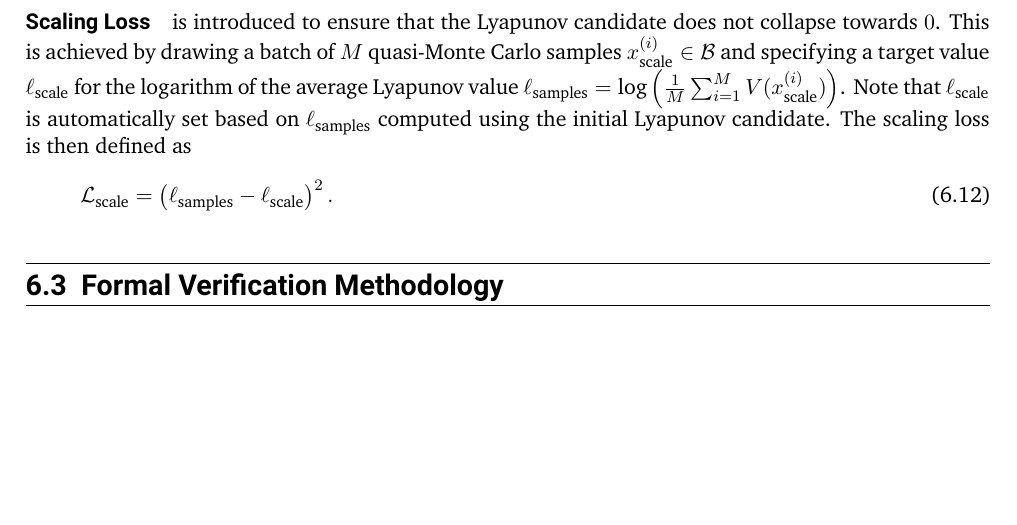
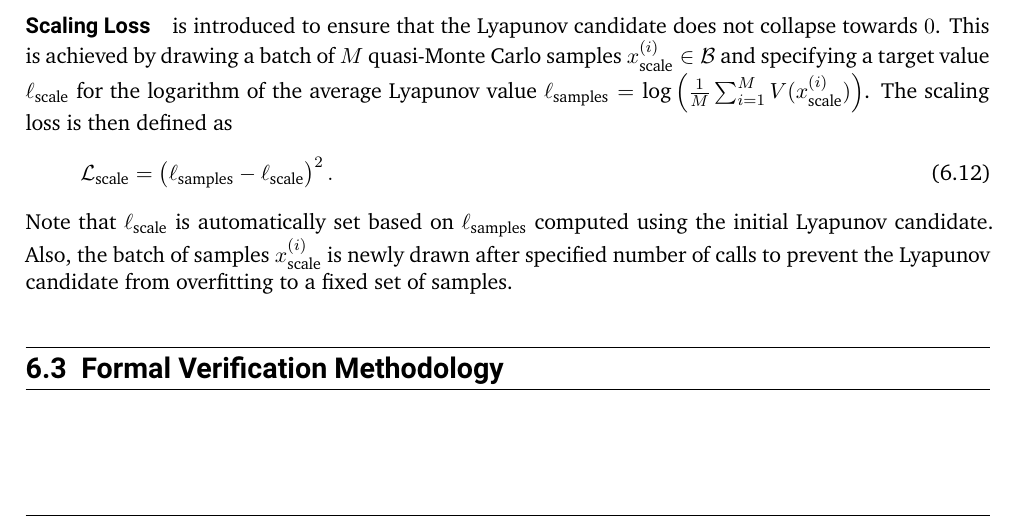
Before and after one commit to ArgoJ/Masterthesis, a LaTeX thesis (ma-tex.tex, which reads inc/methodology/lyapunov-learning.tex): part of page 15 of 20, cut so that both start at the same text. Compiled offline with XeLaTeX.

Commit message:
some addon to scaling loss

```diff
--- a/inc/methodology/lyapunov-learning.tex
+++ b/inc/methodology/lyapunov-learning.tex
@@ -146,10 +146,12 @@ Finally, the LIRPA-condition loss over $N_{\text{L}}$ regions is computed as
 \paragraph{Scaling Loss} is introduced to ensure that the Lyapunov candidate does not collapse towards $0$.
 This is achieved by drawing a batch of $M$ quasi-Monte Carlo samples $x_{\text{scale}}^{(i)} \in \mathcal{B}$
 and specifying a target value $\ell_{\text{scale}}$ for the logarithm of the average Lyapunov value
-$\ell_{\text{samples}} = \log \left(\frac{1}{M} \sum_{i=1}^{M} V(x_{\text{scale}}^{(i)})\right)$.
-Note that $\ell_{\text{scale}}$ is automatically set based on $\ell_{\text{samples}}$ computed
-using the initial Lyapunov candidate. The scaling loss is then defined as
+$\ell_{\text{samples}} = \log \left(\frac{1}{M} \sum_{i=1}^{M} V(x_{\text{scale}}^{(i)})\right)$.  The scaling loss is then defined as
 \begin{equation}
     \label{eq:scaling-loss}
     \mathcal{L}_{\text{scale}} = \left( \ell_{\text{samples}} - \ell_{\text{scale}} \right)^2.
 \end{equation}
+Note that $\ell_{\text{scale}}$ is automatically set based on $\ell_{\text{samples}}$ computed
+using the initial Lyapunov candidate. Also, the batch of samples $x_{\text{scale}}^{(i)}$ is
+newly drawn after specified number of calls to prevent the Lyapunov candidate from overfitting
+to a fixed set of samples.
```
Also changed, not shown: ma-tex.pdf.
